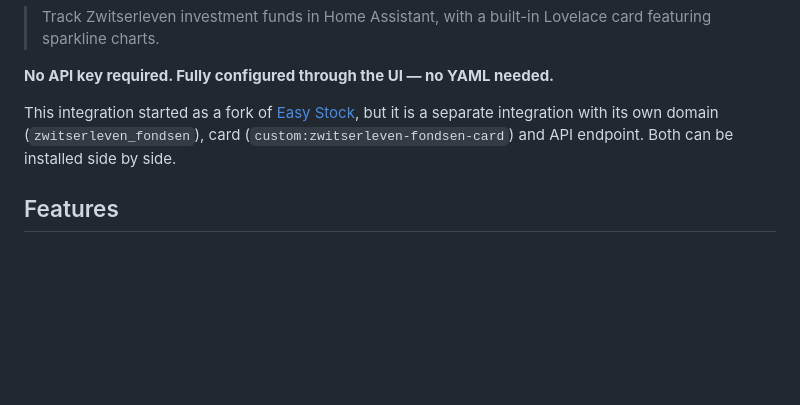
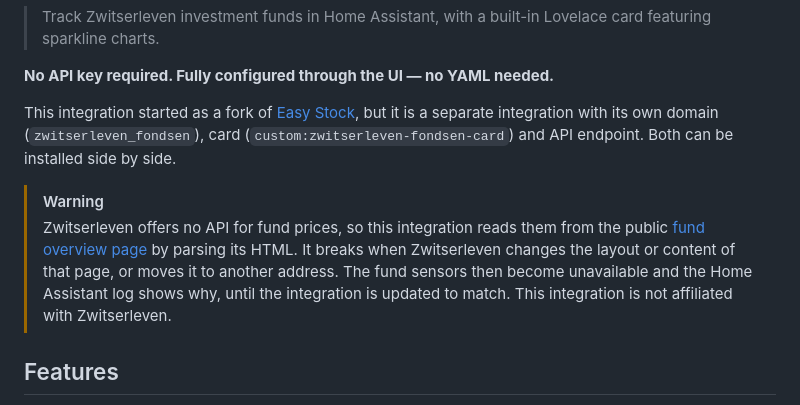
Before and after one commit to derspe/ha-easy-stock, a Markdown page: README.md, the part around the change. Rendered like a GitHub page; blank space fills up the shorter version.

Commit message:
Warn in the README that the integration scrapes a web page
Co-Authored-By: Claude Opus 5.5 <noreply@anthropic.com>

```diff
--- a/README.md
+++ b/README.md
@@ -7,6 +7,14 @@
 This integration started as a fork of [Easy Stock](https://github.com/derspe/ha-easy-stock), but it is
 a separate integration with its own domain (`zwitserleven_fondsen`), card
 (`custom:zwitserleven-fondsen-card`) and API endpoint. Both can be installed side by side.
+
+> [!WARNING]
+> Zwitserleven offers no API for fund prices, so this integration reads them from the public
+> [fund overview page](https://www.zwitserleven.nl/over-zwitserleven/verantwoord-beleggen/fondsen/)
+> by parsing its HTML. It breaks when Zwitserleven changes the layout or content of that page, or
+> moves it to another address. The fund sensors then become unavailable and the Home Assistant log
+> shows why, until the integration is updated to match. This integration is not affiliated with
+> Zwitserleven.
 
 ## Features
 
```
